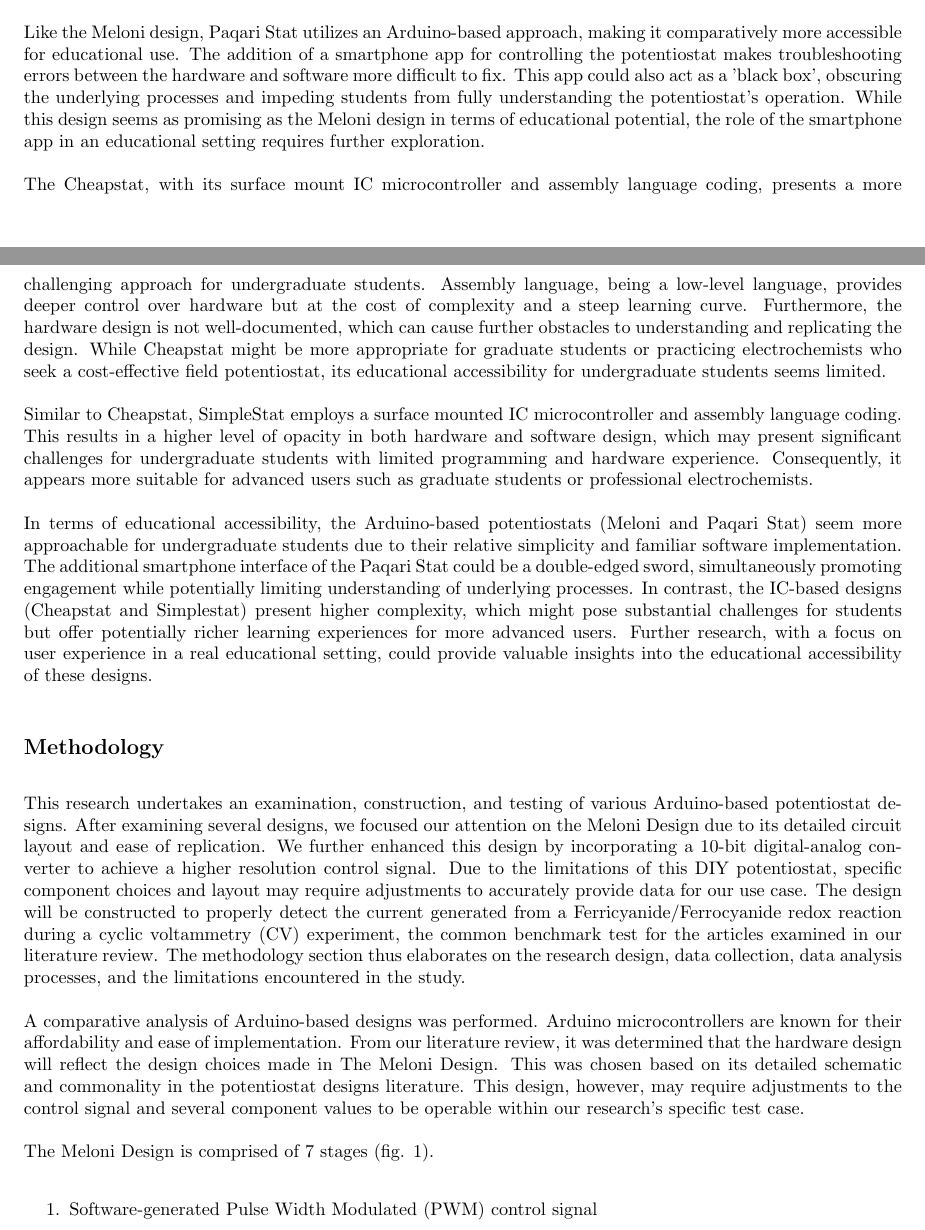
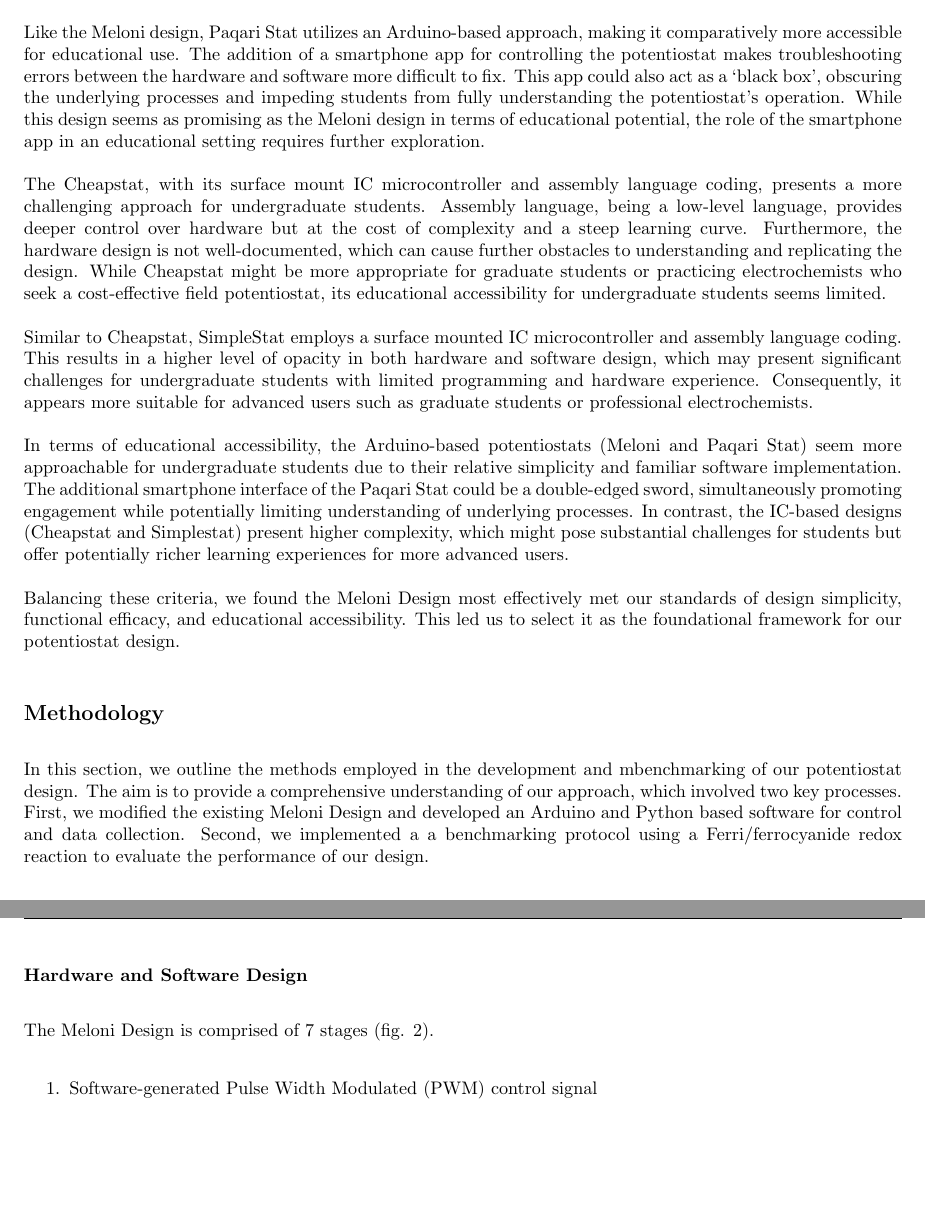
Before and after one commit to Chunt0/Electrochemistry, a LaTeX document (final_report/hunt_reu_report.tex): two parts of pages 3 and 4 of 7 before the commit and two parts of pages 4 and 5 of 6 after it, joined at a grey line, cut so that both start at the same text, the shorter picture padded with empty space. Compiled offline with pdfLaTeX.

Commit message:
2023-08-06 13:54:04

```diff
--- a/final_report/hunt_reu_report.tex
+++ b/final_report/hunt_reu_report.tex
@@ -71,21 +77,24 @@ Educational accessibility is a key consideration when assessing these potentiost
 
 The Meloni design, with its Arduino-based approach, offers a relatively straightforward design and software implementation. It relies on a commonly used Arduino Uno microcontroller, an 8-bit signal for control, and a three-stage hardware design, all of which are concepts that are relatively easy to grasp for undergraduate students. The depth of explaination of the hardware's design by Meloni makes it the clearest to implement.
 
-Like the Meloni design, Paqari Stat utilizes an Arduino-based approach, making it comparatively more accessible for educational use. The addition of a smartphone app for controlling the potentiostat makes troubleshooting errors between the hardware and software more difficult to fix. This app could also act as a 'black box', obscuring the underlying processes and impeding students from fully understanding the potentiostat's operation. While this design seems as promising as the Meloni design in terms of educational potential, the role of the smartphone app in an educational setting requires further exploration.
+Like the Meloni design, Paqari Stat utilizes an Arduino-based approach, making it comparatively more accessible for educational use. The addition of a smartphone app for controlling the potentiostat makes troubleshooting errors between the hardware and software more difficult to fix. This app could also act as a `black box', obscuring the underlying processes and impeding students from fully understanding the potentiostat's operation. While this design seems as promising as the Meloni design in terms of educational potential, the role of the smartphone app in an educational setting requires further exploration.
 
 The Cheapstat, with its surface mount IC microcontroller and assembly language coding, presents a more challenging approach for undergraduate students. Assembly language, being a low-level language, provides deeper control over hardware but at the cost of complexity and a steep learning curve. Furthermore, the hardware design is not well-documented, which can cause further obstacles to understanding and replicating the design. While Cheapstat might be more appropriate for graduate students or practicing electrochemists who seek a cost-effective field potentiostat, its educational accessibility for undergraduate students seems limited.
 
 Similar to Cheapstat, SimpleStat employs a surface mounted IC microcontroller and assembly language coding. This results in a higher level of opacity in both hardware and software design, which may present significant challenges for undergraduate students with limited programming and hardware experience. Consequently, it appears more suitable for advanced users such as graduate students or professional electrochemists.
 
-In terms of educational accessibility, the Arduino-based potentiostats (Meloni and Paqari Stat) seem more approachable for undergraduate students due to their relative simplicity and familiar software implementation. The additional smartphone interface of the Paqari Stat could be a double-edged sword, simultaneously promoting engagement while potentially limiting understanding of underlying processes. In contrast, the IC-based designs (Cheapstat and Simplestat) present higher complexity, which might pose substantial challenges for students but offer potentially richer learning experiences for more advanced users. Further research, with a focus on user experience in a real educational setting, could provide valuable insights into the educational accessibility of these designs.
+In terms of educational accessibility, the Arduino-based potentiostats (Meloni and Paqari Stat) seem more approachable for undergraduate students due to their relative simplicity and familiar software implementation. The additional smartphone interface of the Paqari Stat could be a double-edged sword, simultaneously promoting engagement while potentially limiting understanding of underlying processes. In contrast, the IC-based designs (Cheapstat and Simplestat) present higher complexity, which might pose substantial challenges for students but offer potentially richer learning experiences for more advanced users.
+
+Balancing these criteria, we found the Meloni Design most effectively met our standards of design simplicity, functional efficacy, and educational accessibility. This led us to select it as the foundational framework for our potentiostat design.
 
 
 \subsection*{Methodology}
-This research undertakes an examination, construction, and testing of various Arduino-based potentiostat designs. After examining several designs, we focused our attention on the Meloni Design due to its detailed circuit layout and ease of replication. We further enhanced this design by incorporating a 10-bit digital-analog converter to achieve a higher resolution control signal. Due to the limitations of this DIY potentiostat, specific component choices and layout may require adjustments to accurately provide data for our use case. The design will be constructed to properly detect the current generated from a Ferricyanide/Ferrocyanide redox reaction during a cyclic voltammetry (CV) experiment, the common benchmark test for the articles examined in our literature review. The methodology section thus elaborates on the research design, data collection, data analysis processes, and the limitations encountered in the study.
 
-A comparative analysis of Arduino-based designs was performed. Arduino microcontrollers are known for their affordability and ease of implementation. From our literature review, it was determined that the hardware design will reflect the design choices made in The Meloni Design. This was chosen based on its detailed schematic and commonality in the potentiostat designs literature. This design, however, may require adjustments to the control signal and several component values to be operable within our research's specific test case.
+In this section, we outline the methods employed in the development and mbenchmarking of our potentiostat design. The aim is to provide a comprehensive understanding of our approach, which involved two key processes. First, we modified the existing Meloni Design and developed an Arduino and Python based software for control and data collection. Second, we implemented a a benchmarking protocol using a Ferri/ferrocyanide redox reaction to evaluate the performance of our design.
 
-The Meloni Design is comprised of 7 stages (fig. 1).
+\subsubsection*{Hardware and Software Design}
+
+The Meloni Design is comprised of 7 stages (fig. 2).
 \begin{enumerate}
     \item Software-generated Pulse Width Modulated (PWM) control signal
     \item Hardware filtering of control signal
```
Also changed, not shown: final_report/hunt_reu_report.pdf, final_report/lab_test.png (added), final_report/review.png (added), final_report/hunt_reu_report.tex (24 more changed lines), 5 other files.
